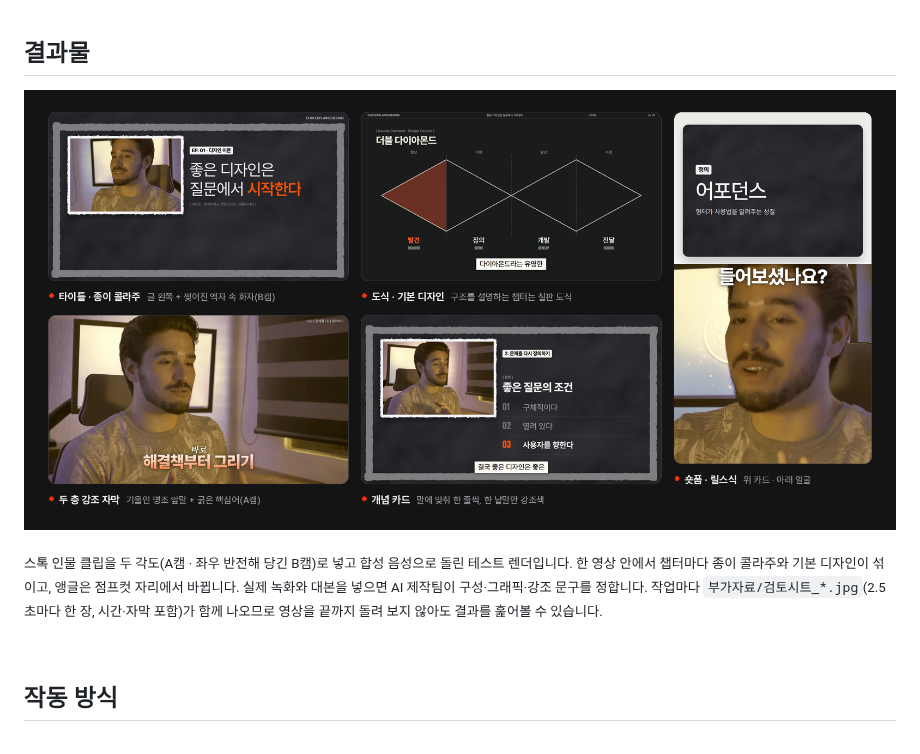
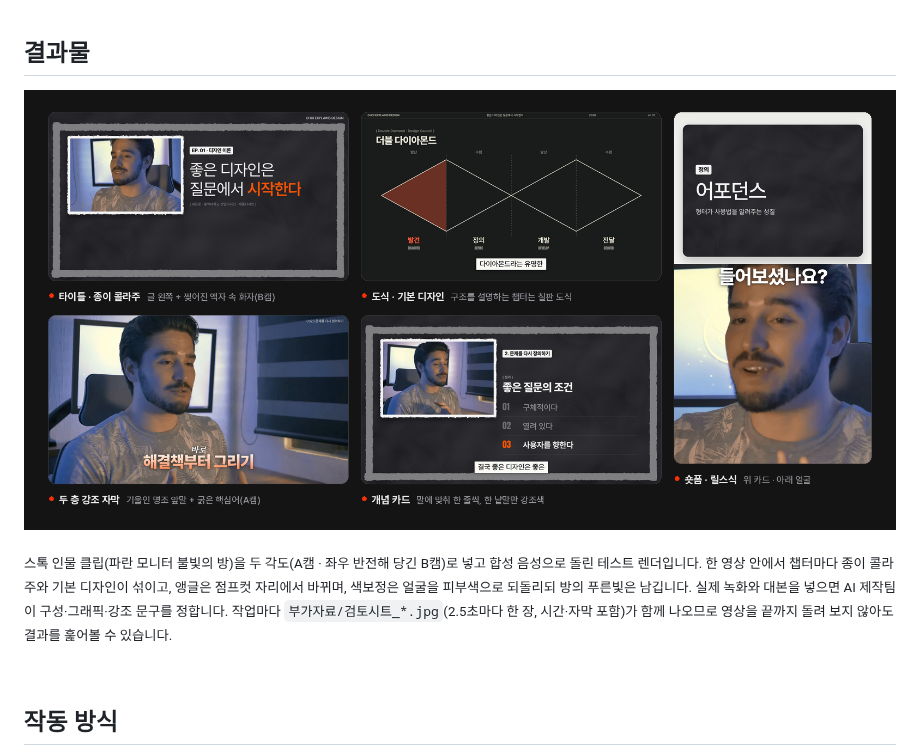
Before and after one commit to CHIDdesign/Choi-Explains-Design, a Markdown page: README.md, the part around the change. Rendered like a GitHub page; pictures changed too: docs/images/sample_output.png.

```diff
--- a/README.md
+++ b/README.md
@@ -51,7 +51,7 @@ Choi Studio 는 디자인 이론 채널 *Choi Explains Design* 을 만들면서
   <img src="docs/images/sample_output.png" width="900" alt="롱폼과 숏폼 렌더 예시">
 </p>
 
-<sub>스톡 인물 클립을 두 각도(A캠 · 좌우 반전해 당긴 B캠)로 넣고 합성 음성으로 돌린 테스트 렌더입니다. 한 영상 안에서 챕터마다 종이 콜라주와 기본 디자인이 섞이고, 앵글은 점프컷 자리에서 바뀝니다. 실제 녹화와 대본을 넣으면 AI 제작팀이 구성·그래픽·강조 문구를 정합니다. 작업마다 `부가자료/검토시트_*.jpg`(2.5초마다 한 장, 시간·자막 포함)가 함께 나오므로 영상을 끝까지 돌려 보지 않아도 결과를 훑어볼 수 있습니다.</sub>
+<sub>스톡 인물 클립(파란 모니터 불빛의 방)을 두 각도(A캠 · 좌우 반전해 당긴 B캠)로 넣고 합성 음성으로 돌린 테스트 렌더입니다. 한 영상 안에서 챕터마다 종이 콜라주와 기본 디자인이 섞이고, 앵글은 점프컷 자리에서 바뀌며, 색보정은 얼굴을 피부색으로 되돌리되 방의 푸른빛은 남깁니다. 실제 녹화와 대본을 넣으면 AI 제작팀이 구성·그래픽·강조 문구를 정합니다. 작업마다 `부가자료/검토시트_*.jpg`(2.5초마다 한 장, 시간·자막 포함)가 함께 나오므로 영상을 끝까지 돌려 보지 않아도 결과를 훑어볼 수 있습니다.</sub>
 
 <br>
 
```
Also changed, not shown: docs/AI_스튜디오.md (+1 -1 lines), prompts/agents/captions.md (+3 -2 lines), 4 other files.
